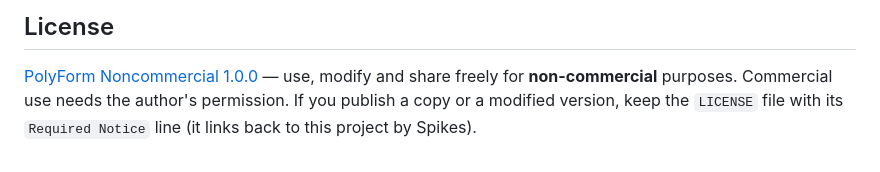
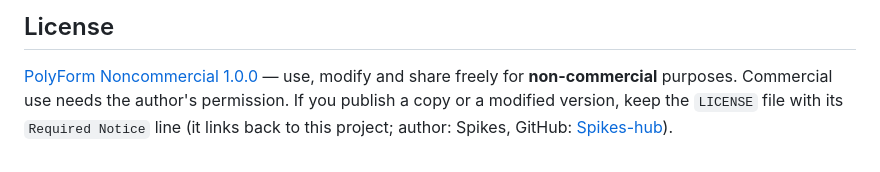
Before and after one commit to Spikes-hub/factorio-chain-calc, a Markdown page: README.md, the part around the change. Drawn GitHub-style.

Commit message:
README: author name and GitHub login

```diff
--- a/README.md
+++ b/README.md
@@ -73,4 +73,4 @@ categories) and [Issues](../../issues).
 
 [PolyForm Noncommercial 1.0.0](LICENSE) — use, modify and share freely for **non-commercial** purposes.
 Commercial use needs the author's permission. If you publish a copy or a modified version, keep the `LICENSE`
-file with its `Required Notice` line (it links back to this project by Spikes).
+file with its `Required Notice` line (it links back to this project; author: Spikes, GitHub: [Spikes-hub](https://github.com/Spikes-hub)).
```
Also changed, not shown: README.ru.md (+1 -1 lines).
